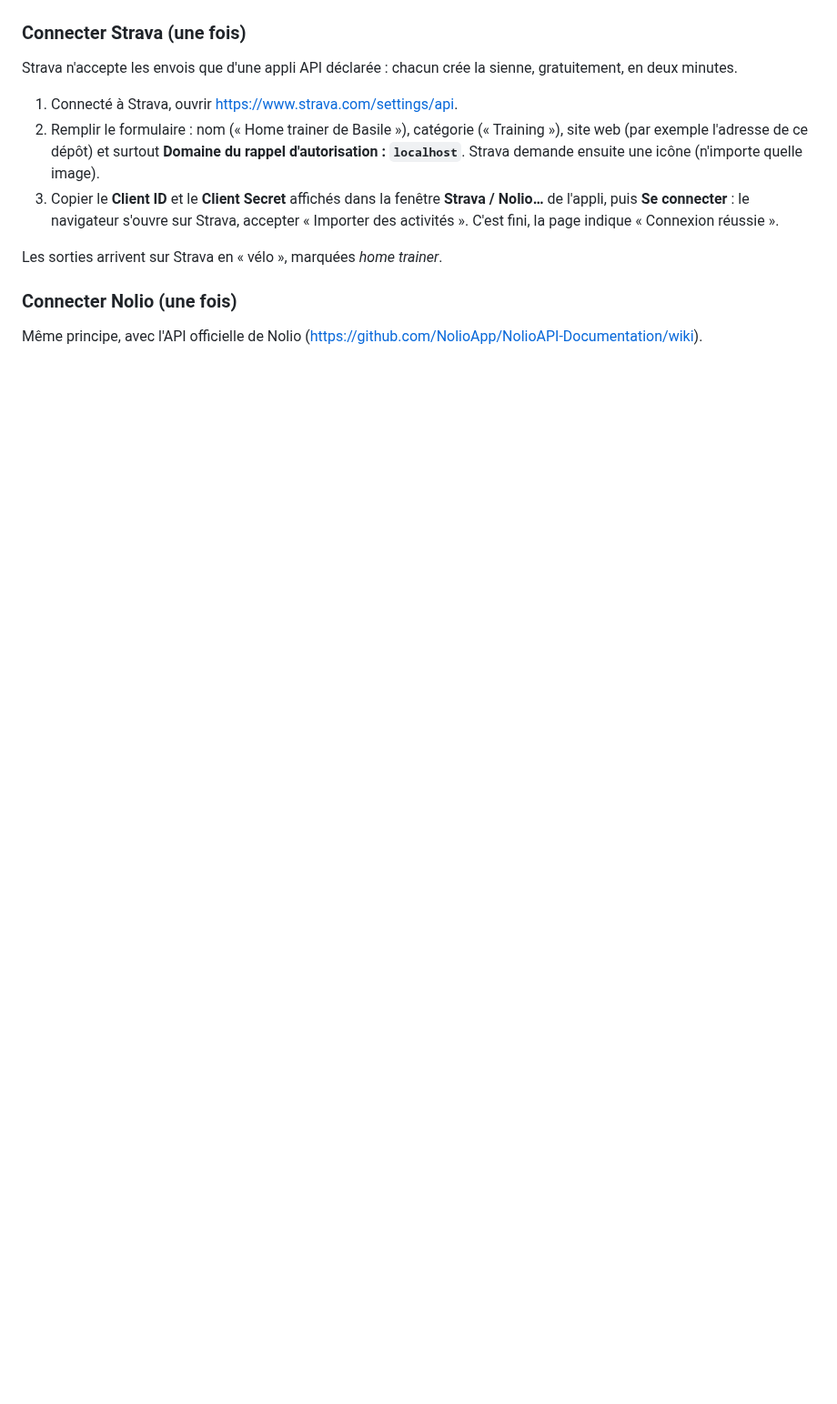
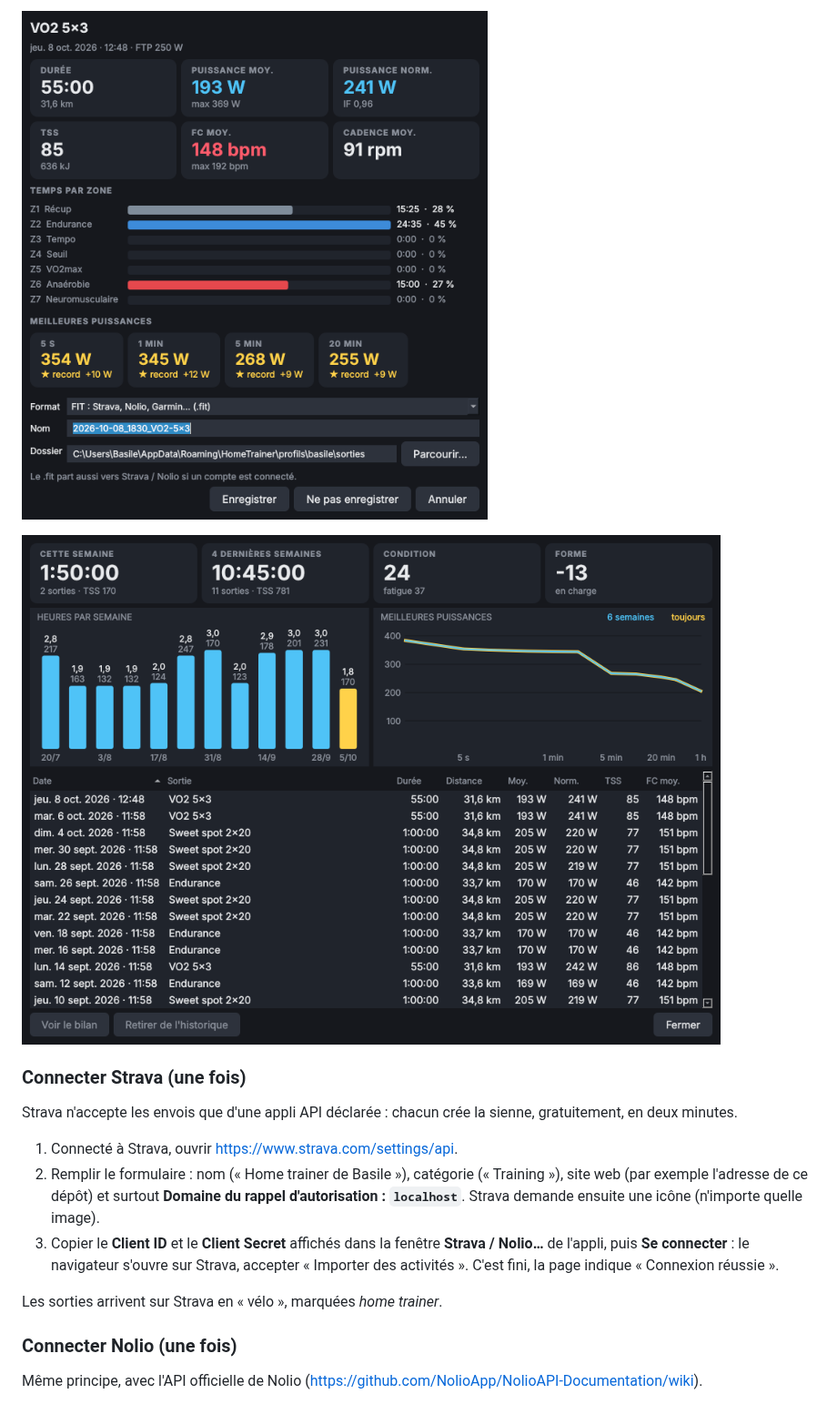
Before and after one commit to Basile-Desmolin/Home_trainer, a Markdown page: README.md, the part around one of its changes. Shown at 91% size. Rendered like a GitHub page; pictures changed too: docs/bilan.png (added), docs/historique.png (added); blank space fills up the shorter version.

```diff
--- a/README.md
+++ b/README.md
@@ -340,3 +358,7 @@ sorties en attente**.
+![Bilan de fin de sortie](docs/bilan.png)
+
+![Historique](docs/historique.png)
+
 ### Connecter Strava (une fois)
 
 Strava n'accepte les envois que d'une appli API déclarée : chacun crée la
```
Also changed, not shown: other parts of README.md (+18 -0 lines), 8 other files.
